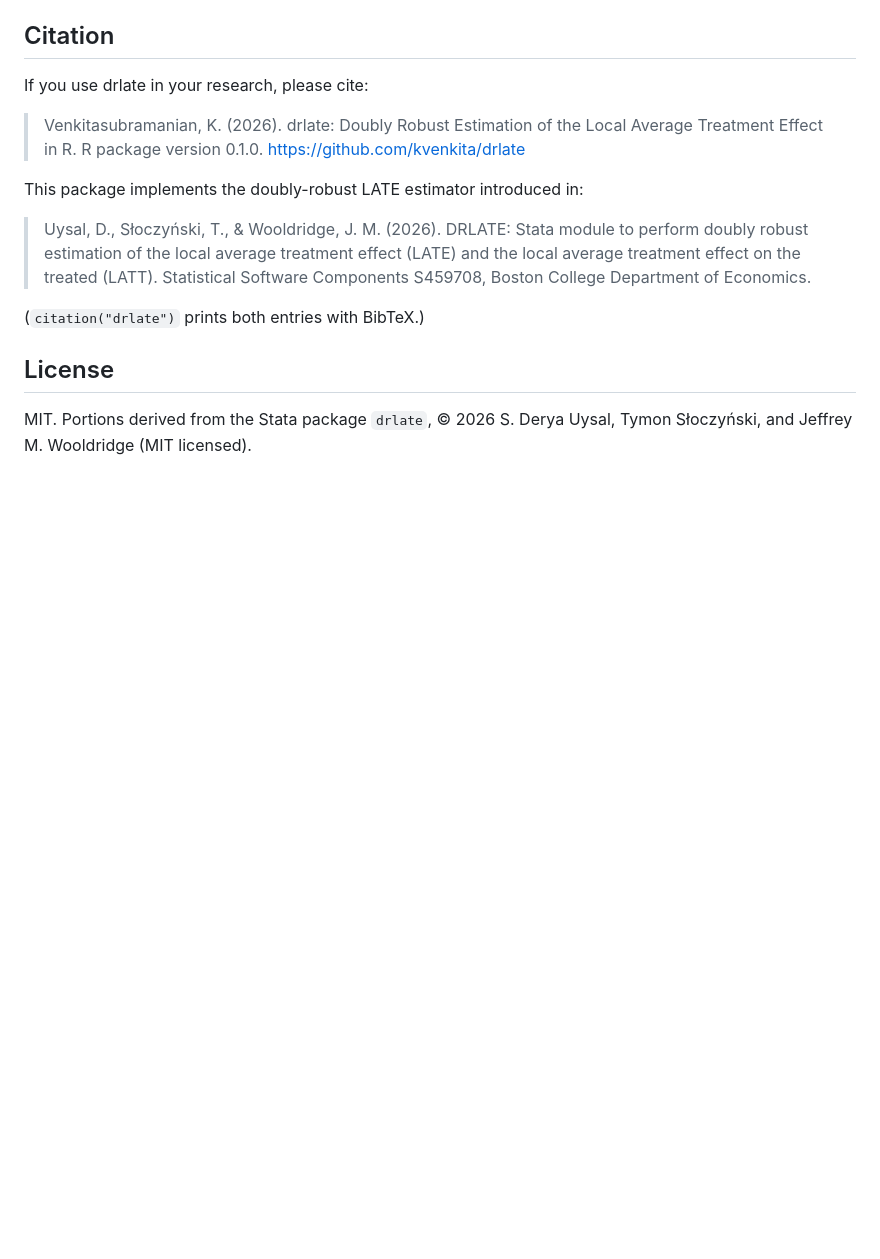
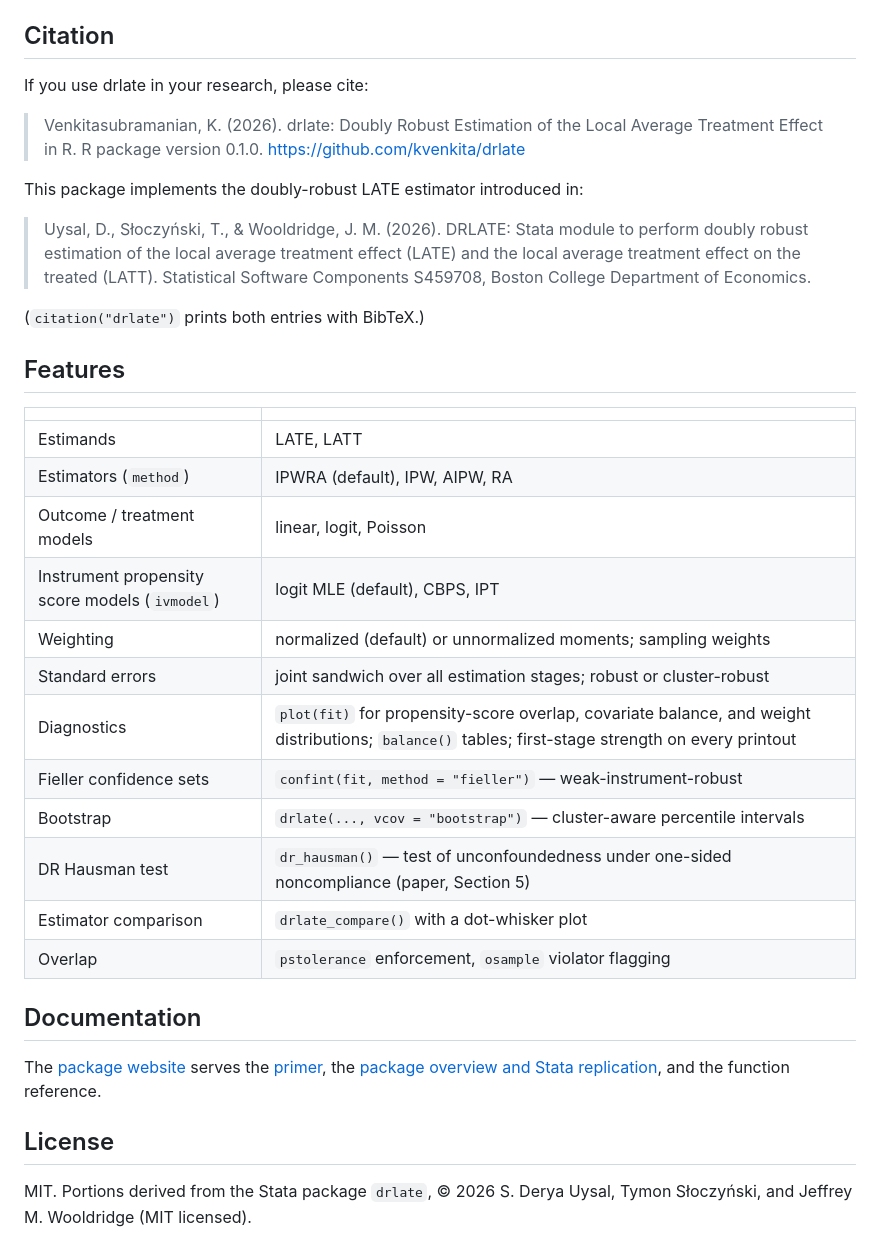
Before and after one commit to kvenkita/drlate, a Markdown page: README.md, the part around one of its changes. GitHub-like rendering; blank space fills up the shorter version.

```diff
--- a/README.md
+++ b/README.md
@@ -134,6 +65,30 @@ This package implements the doubly-robust LATE estimator introduced in:
 
 (`citation("drlate")` prints both entries with BibTeX.)
 
+## Features
+
+| | |
+|---|---|
+| Estimands | LATE, LATT |
+| Estimators (`method`) | IPWRA (default), IPW, AIPW, RA |
+| Outcome / treatment models | linear, logit, Poisson |
+| Instrument propensity score models (`ivmodel`) | logit MLE (default), CBPS, IPT |
+| Weighting | normalized (default) or unnormalized moments; sampling weights |
+| Standard errors | joint sandwich over all estimation stages; robust or cluster-robust |
+| Diagnostics | `plot(fit)` for propensity-score overlap, covariate balance, and weight distributions; `balance()` tables; first-stage strength on every printout |
+| Fieller confidence sets | `confint(fit, method = "fieller")` — weak-instrument-robust |
+| Bootstrap | `drlate(..., vcov = "bootstrap")` — cluster-aware percentile intervals |
+| DR Hausman test | `dr_hausman()` — test of unconfoundedness under one-sided noncompliance (paper, Section 5) |
+| Estimator comparison | `drlate_compare()` with a dot-whisker plot |
+| Overlap | `pstolerance` enforcement, `osample` violator flagging |
+
+## Documentation
+
+The [package website](https://kvenkita.github.io/drlate/) serves the
+[primer](https://kvenkita.github.io/drlate/articles/drlate-primer.html),
+the [package overview and Stata replication](https://kvenkita.github.io/drlate/articles/drlate.html),
+and the function reference.
+
 ## License
 
 MIT. Portions derived from the Stata package `drlate`, © 2026 S. Derya
```
Also changed, not shown: other parts of README.md (+11 -80 lines).
